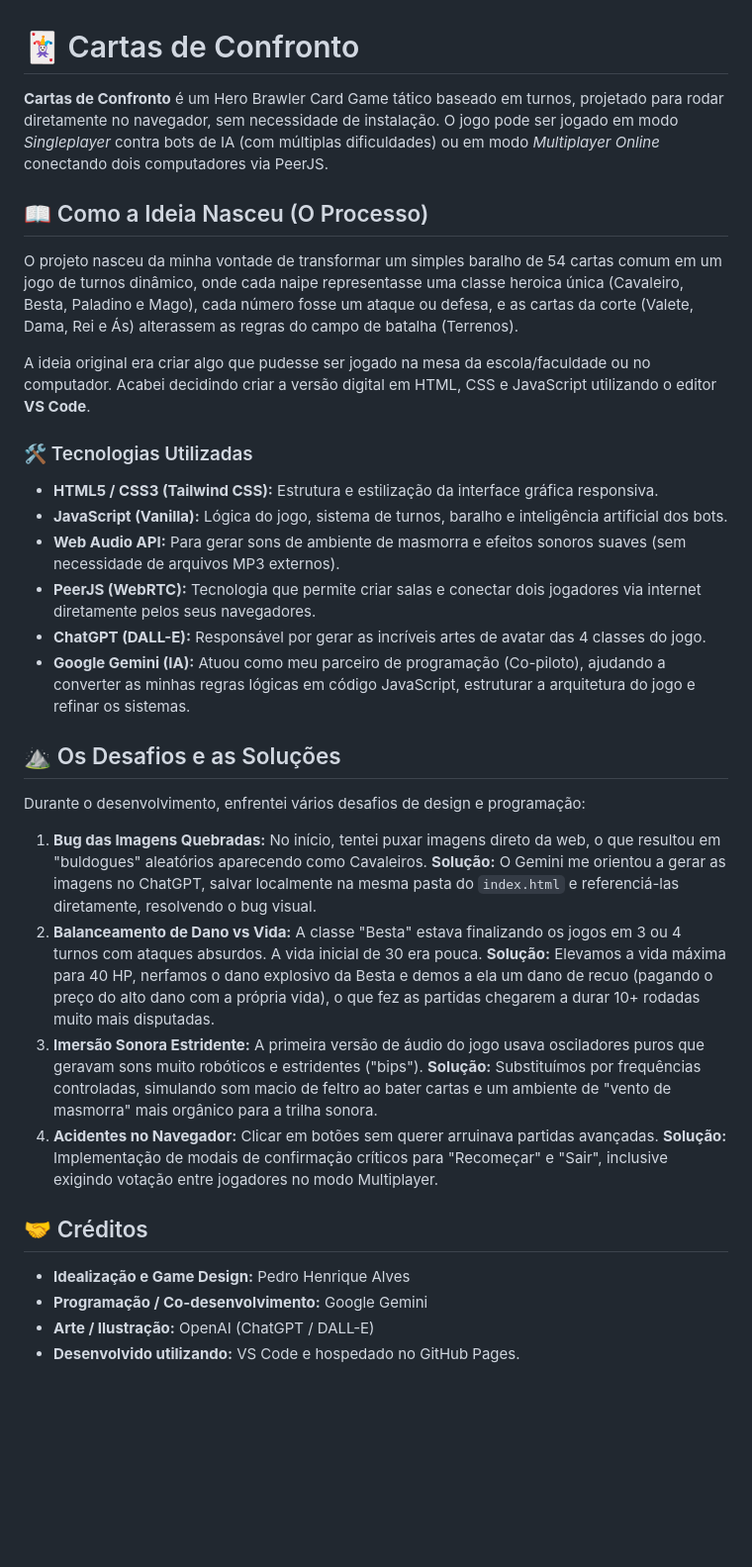
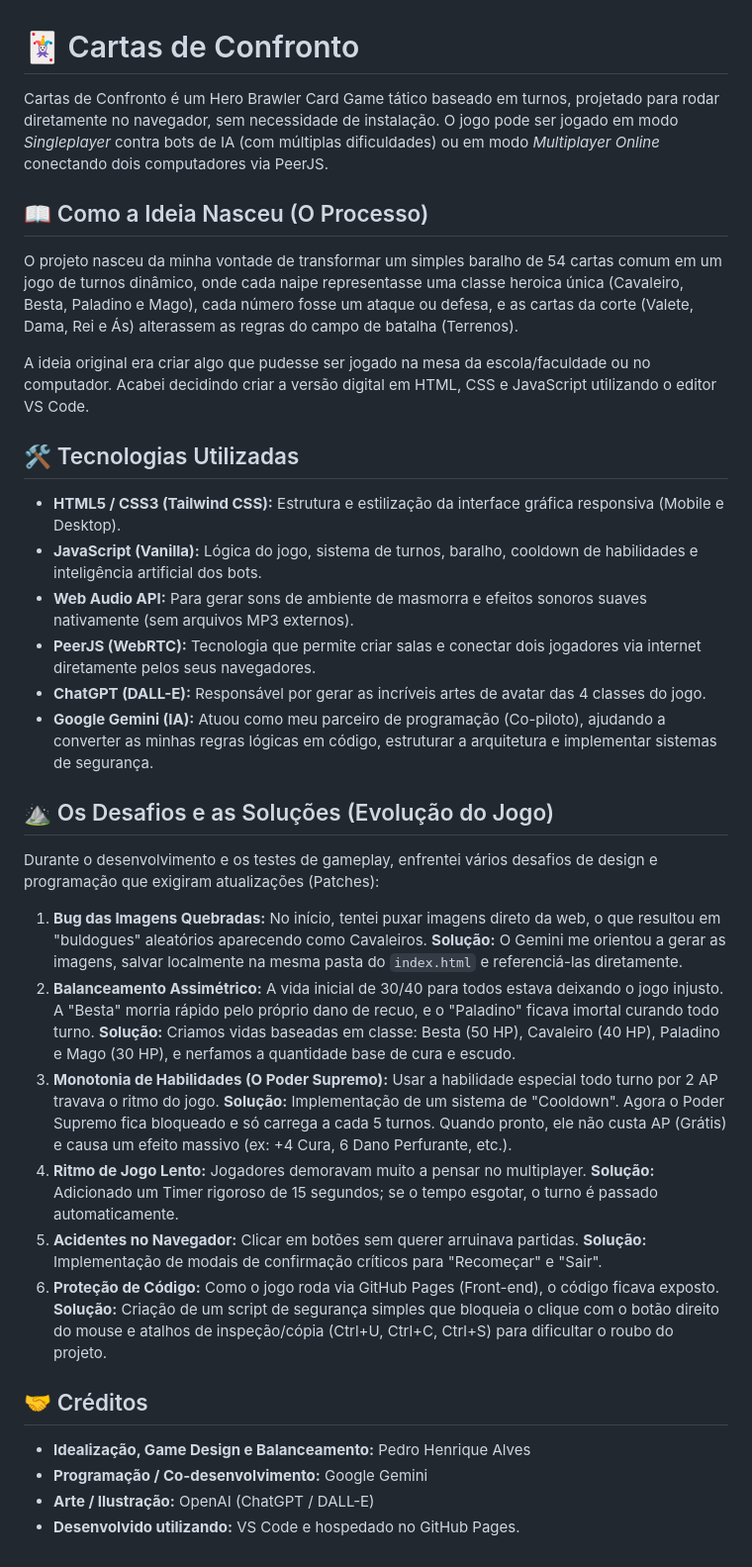
Before and after one commit to Pedro713/cartas-de-confronto, a Markdown page: README.md, the part around the change. Shown at 99% size. Rendered like a GitHub page; blank space fills up the shorter version.

Commit message:
Revise README for clarity and formatting
Updated the README to improve formatting and clarity, including technology descriptions and challenges faced during development.

```diff
--- a/README.md
+++ b/README.md
@@ -1,31 +1,36 @@
 # 🃏 Cartas de Confronto
 
-**Cartas de Confronto** é um Hero Brawler Card Game tático baseado em turnos, projetado para rodar diretamente no navegador, sem necessidade de instalação. O jogo pode ser jogado em modo *Singleplayer* contra bots de IA (com múltiplas dificuldades) ou em modo *Multiplayer Online* conectando dois computadores via PeerJS.
+Cartas de Confronto é um Hero Brawler Card Game tático baseado em turnos, projetado para rodar diretamente no navegador, sem necessidade de instalação. O jogo pode ser jogado em modo *Singleplayer* contra bots de IA (com múltiplas dificuldades) ou em modo *Multiplayer Online* conectando dois computadores via PeerJS.
 
 ## 📖 Como a Ideia Nasceu (O Processo)
+
 O projeto nasceu da minha vontade de transformar um simples baralho de 54 cartas comum em um jogo de turnos dinâmico, onde cada naipe representasse uma classe heroica única (Cavaleiro, Besta, Paladino e Mago), cada número fosse um ataque ou defesa, e as cartas da corte (Valete, Dama, Rei e Ás) alterassem as regras do campo de batalha (Terrenos).
 
-A ideia original era criar algo que pudesse ser jogado na mesa da escola/faculdade ou no computador. Acabei decidindo criar a versão digital em HTML, CSS e JavaScript utilizando o editor **VS Code**.
+A ideia original era criar algo que pudesse ser jogado na mesa da escola/faculdade ou no computador. Acabei decidindo criar a versão digital em HTML, CSS e JavaScript utilizando o editor VS Code.
 
-### 🛠️ Tecnologias Utilizadas
-* **HTML5 / CSS3 (Tailwind CSS):** Estrutura e estilização da interface gráfica responsiva.
-* **JavaScript (Vanilla):** Lógica do jogo, sistema de turnos, baralho e inteligência artificial dos bots.
-* **Web Audio API:** Para gerar sons de ambiente de masmorra e efeitos sonoros suaves (sem necessidade de arquivos MP3 externos).
-* **PeerJS (WebRTC):** Tecnologia que permite criar salas e conectar dois jogadores via internet diretamente pelos seus navegadores.
-* **ChatGPT (DALL-E):** Responsável por gerar as incríveis artes de avatar das 4 classes do jogo.
-* **Google Gemini (IA):** Atuou como meu parceiro de programação (Co-piloto), ajudando a converter as minhas regras lógicas em código JavaScript, estruturar a arquitetura do jogo e refinar os sistemas.
+## 🛠️ Tecnologias Utilizadas
 
-## ⛰️ Os Desafios e as Soluções
+*   **HTML5 / CSS3 (Tailwind CSS):** Estrutura e estilização da interface gráfica responsiva (Mobile e Desktop).
+*   **JavaScript (Vanilla):** Lógica do jogo, sistema de turnos, baralho, cooldown de habilidades e inteligência artificial dos bots.
+*   **Web Audio API:** Para gerar sons de ambiente de masmorra e efeitos sonoros suaves nativamente (sem arquivos MP3 externos).
+*   **PeerJS (WebRTC):** Tecnologia que permite criar salas e conectar dois jogadores via internet diretamente pelos seus navegadores.
+*   **ChatGPT (DALL-E):** Responsável por gerar as incríveis artes de avatar das 4 classes do jogo.
+*   **Google Gemini (IA):** Atuou como meu parceiro de programação (Co-piloto), ajudando a converter as minhas regras lógicas em código, estruturar a arquitetura e implementar sistemas de segurança.
 
-Durante o desenvolvimento, enfrentei vários desafios de design e programação:
+## ⛰️ Os Desafios e as Soluções (Evolução do Jogo)
 
-1. **Bug das Imagens Quebradas:** No início, tentei puxar imagens direto da web, o que resultou em "buldogues" aleatórios aparecendo como Cavaleiros. **Solução:** O Gemini me orientou a gerar as imagens no ChatGPT, salvar localmente na mesma pasta do `index.html` e referenciá-las diretamente, resolvendo o bug visual.
-2. **Balanceamento de Dano vs Vida:** A classe "Besta" estava finalizando os jogos em 3 ou 4 turnos com ataques absurdos. A vida inicial de 30 era pouca. **Solução:** Elevamos a vida máxima para 40 HP, nerfamos o dano explosivo da Besta e demos a ela um dano de recuo (pagando o preço do alto dano com a própria vida), o que fez as partidas chegarem a durar 10+ rodadas muito mais disputadas.
-3. **Imersão Sonora Estridente:** A primeira versão de áudio do jogo usava osciladores puros que geravam sons muito robóticos e estridentes ("bips"). **Solução:** Substituímos por frequências controladas, simulando som macio de feltro ao bater cartas e um ambiente de "vento de masmorra" mais orgânico para a trilha sonora.
-4. **Acidentes no Navegador:** Clicar em botões sem querer arruinava partidas avançadas. **Solução:** Implementação de modais de confirmação críticos para "Recomeçar" e "Sair", inclusive exigindo votação entre jogadores no modo Multiplayer.
+Durante o desenvolvimento e os testes de gameplay, enfrentei vários desafios de design e programação que exigiram atualizações (Patches):
+
+1.  **Bug das Imagens Quebradas:** No início, tentei puxar imagens direto da web, o que resultou em "buldogues" aleatórios aparecendo como Cavaleiros. **Solução:** O Gemini me orientou a gerar as imagens, salvar localmente na mesma pasta do `index.html` e referenciá-las diretamente.
+2.  **Balanceamento Assimétrico:** A vida inicial de 30/40 para todos estava deixando o jogo injusto. A "Besta" morria rápido pelo próprio dano de recuo, e o "Paladino" ficava imortal curando todo turno. **Solução:** Criamos vidas baseadas em classe: Besta (50 HP), Cavaleiro (40 HP), Paladino e Mago (30 HP), e nerfamos a quantidade base de cura e escudo.
+3.  **Monotonia de Habilidades (O Poder Supremo):** Usar a habilidade especial todo turno por 2 AP travava o ritmo do jogo. **Solução:** Implementação de um sistema de "Cooldown". Agora o Poder Supremo fica bloqueado e só carrega a cada 5 turnos. Quando pronto, ele não custa AP (Grátis) e causa um efeito massivo (ex: +4 Cura, 6 Dano Perfurante, etc.).
+4.  **Ritmo de Jogo Lento:** Jogadores demoravam muito a pensar no multiplayer. **Solução:** Adicionado um Timer rigoroso de 15 segundos; se o tempo esgotar, o turno é passado automaticamente.
+5.  **Acidentes no Navegador:** Clicar em botões sem querer arruinava partidas. **Solução:** Implementação de modais de confirmação críticos para "Recomeçar" e "Sair".
+6.  **Proteção de Código:** Como o jogo roda via GitHub Pages (Front-end), o código ficava exposto. **Solução:** Criação de um script de segurança simples que bloqueia o clique com o botão direito do mouse e atalhos de inspeção/cópia (Ctrl+U, Ctrl+C, Ctrl+S) para dificultar o roubo do projeto.
 
 ## 🤝 Créditos
-* **Idealização e Game Design:** Pedro Henrique Alves
-* **Programação / Co-desenvolvimento:** Google Gemini
-* **Arte / Ilustração:** OpenAI (ChatGPT / DALL-E)
-* **Desenvolvido utilizando:** VS Code e hospedado no GitHub Pages.
+
+*   **Idealização, Game Design e Balanceamento:** Pedro Henrique Alves
+*   **Programação / Co-desenvolvimento:** Google Gemini
+*   **Arte / Ilustração:** OpenAI (ChatGPT / DALL-E)
+*   **Desenvolvido utilizando:** VS Code e hospedado no GitHub Pages.
```
